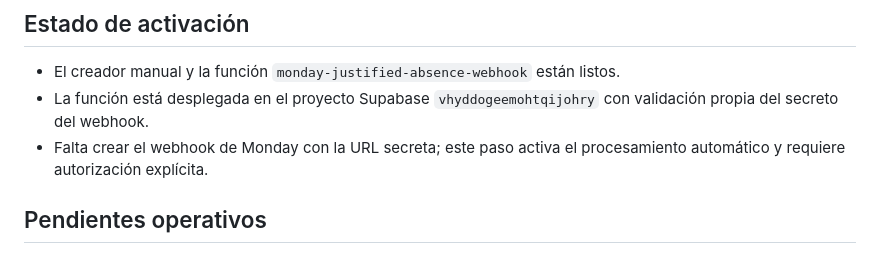
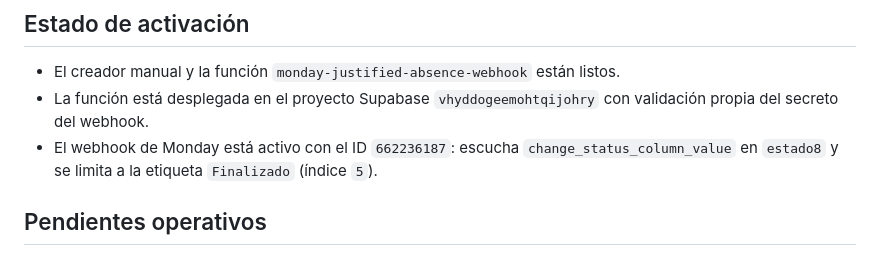
Before and after one commit to alejandrosierra1234/sierra_index, a Markdown page: docs/monday-justified-absence-webhook.md, the part around the change. Drawn GitHub-style.

Commit message:
Document active absence webhook

```diff
--- a/docs/monday-justified-absence-webhook.md
+++ b/docs/monday-justified-absence-webhook.md
@@ -73,7 +73,7 @@ En Monday, configurar un webhook `change_status_column_value` para `estado8`, li
 
 - El creador manual y la función `monday-justified-absence-webhook` están listos.
 - La función está desplegada en el proyecto Supabase `vhyddogeemohtqijohry` con validación propia del secreto del webhook.
-- Falta crear el webhook de Monday con la URL secreta; este paso activa el procesamiento automático y requiere autorización explícita.
+- El webhook de Monday está activo con el ID `662236187`: escucha `change_status_column_value` en `estado8` y se limita a la etiqueta `Finalizado` (índice `5`).
 
 ## Pendientes operativos
 
```
